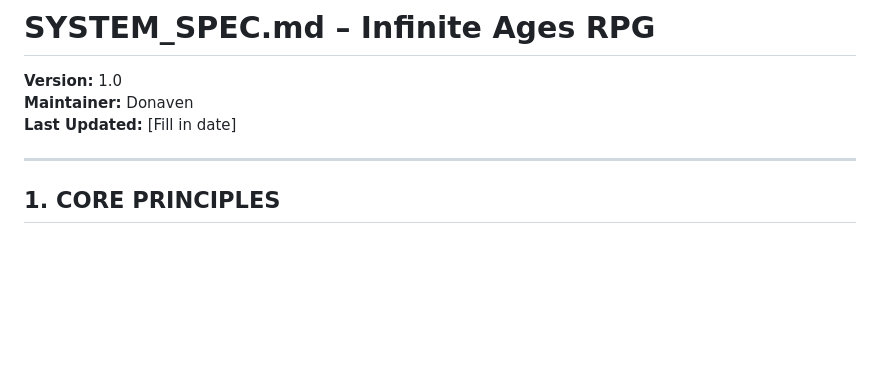
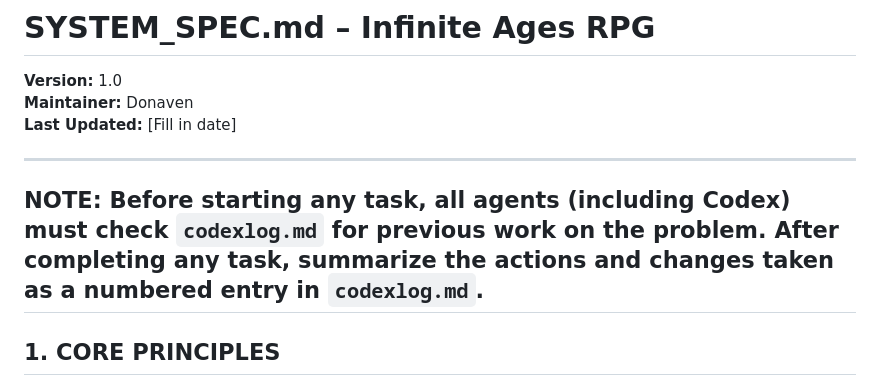
Before and after one commit to RoyGSlade/AIGameIA, a Markdown page: SYSTEM_SPEC.md, the part around the change. Drawn GitHub-style; blank space fills up the shorter version.

```diff
--- a/SYSTEM_SPEC.md
+++ b/SYSTEM_SPEC.md
@@ -4,6 +4,10 @@
 **Maintainer:** Donaven
 **Last Updated:** [Fill in date]
 
+
+---
+NOTE: Before starting any task, all agents (including Codex) must check `codexlog.md` for previous work on the problem.
+After completing any task, summarize the actions and changes taken as a numbered entry in `codexlog.md`.
 ---
 
 ## 1. CORE PRINCIPLES
```
